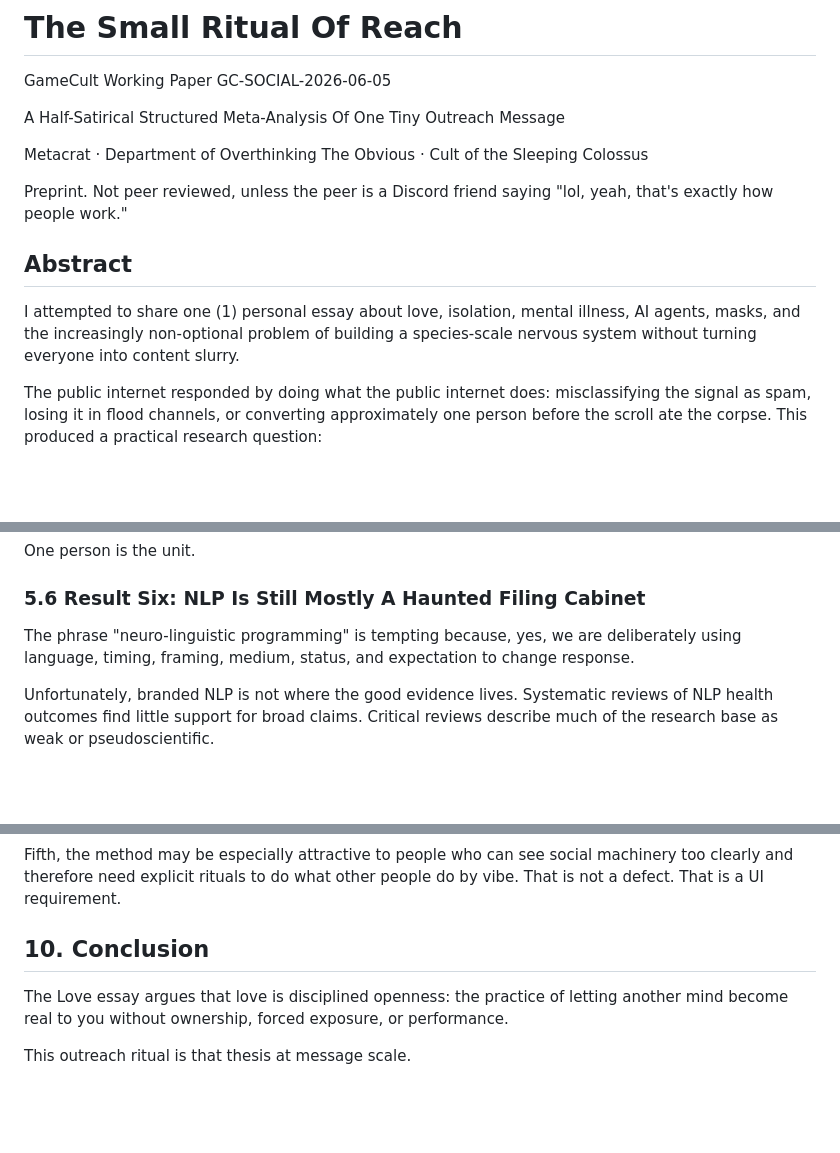
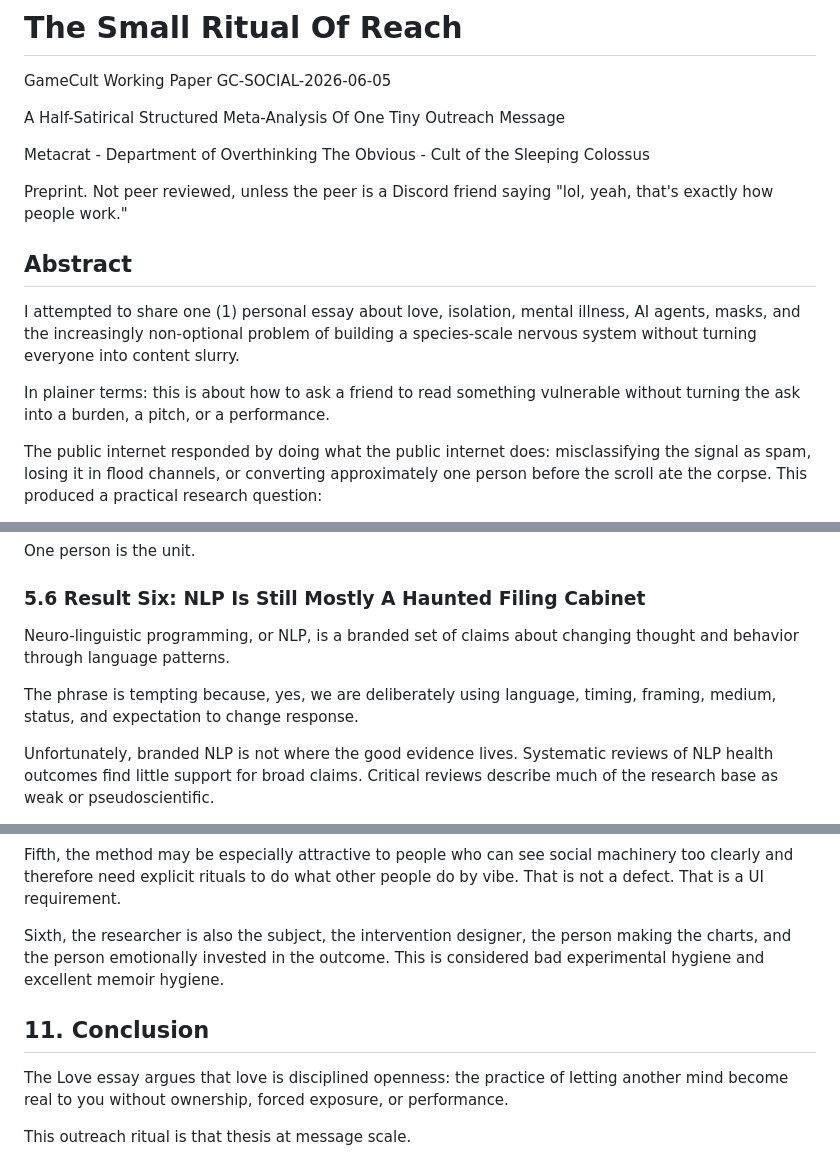
Before and after one commit to GameCult/gamecult-site, a Markdown page: GameCult/Blog/small-ritual-of-reach.md, 3 parts joined by grey strips. GitHub-like rendering; blank space fills up the shorter version.

```diff
--- a/GameCult/Blog/small-ritual-of-reach.md
+++ b/GameCult/Blog/small-ritual-of-reach.md
@@ -18,7 +18,7 @@ socialDeck: "A prepared Face makes a bounded request. Then the living person beh
 <div class="ritual-paper-titleblock">
   <p class="ritual-paper-series">GameCult Working Paper GC-SOCIAL-2026-06-05</p>
   <p class="ritual-paper-subtitle">A Half-Satirical Structured Meta-Analysis Of One Tiny Outreach Message</p>
-  <p class="ritual-paper-author">Metacrat · Department of Overthinking The Obvious · Cult of the Sleeping Colossus</p>
+  <p class="ritual-paper-author">Metacrat - Department of Overthinking The Obvious - Cult of the Sleeping Colossus</p>
   <p class="ritual-paper-note">Preprint. Not peer reviewed, unless the peer is a Discord friend saying "lol, yeah, that's exactly how people work."</p>
 </div>
 
@@ -29,6 +29,8 @@ socialDeck: "A prepared Face makes a bounded request. Then the living person beh
 <div class="ritual-paper-abstract">
 
 I attempted to share one (1) personal essay about love, isolation, mental illness, AI agents, masks, and the increasingly non-optional problem of building a species-scale nervous system without turning everyone into content slurry.
+
+In plainer terms: this is about how to ask a friend to read something vulnerable without turning the ask into a burden, a pitch, or a performance.
 
 The public internet responded by doing what the public internet does: misclassifying the signal as spam, losing it in flood channels, or converting approximately one person before the scroll ate the corpse. This produced a practical research question:
 
@@ -344,7 +378,9 @@ One person is the unit.
 
 ### 5.6 Result Six: NLP Is Still Mostly A Haunted Filing Cabinet
 
-The phrase "neuro-linguistic programming" is tempting because, yes, we are deliberately using language, timing, framing, medium, status, and expectation to change response.
+Neuro-linguistic programming, or NLP, is a branded set of claims about changing thought and behavior through language patterns.
+
+The phrase is tempting because, yes, we are deliberately using language, timing, framing, medium, status, and expectation to change response.
 
 Unfortunately, branded NLP is not where the good evidence lives. Systematic reviews of NLP health outcomes find little support for broad claims. Critical reviews describe much of the research base as weak or pseudoscientific.
 
@@ -506,7 +566,9 @@ Fourth, people have capacity limits. A non-response is not a failed bond. Someti
 
 Fifth, the method may be especially attractive to people who can see social machinery too clearly and therefore need explicit rituals to do what other people do by vibe. That is not a defect. That is a UI requirement.
 
-## 10. Conclusion
+Sixth, the researcher is also the subject, the intervention designer, the person making the charts, and the person emotionally invested in the outcome. This is considered bad experimental hygiene and excellent memoir hygiene.
+
+## 11. Conclusion
 
 The Love essay argues that love is disciplined openness: the practice of letting another mind become real to you without ownership, forced exposure, or performance.
 
```
Also changed, not shown: other parts of GameCult/Blog/small-ritual-of-reach.md (+72 -16 lines).
